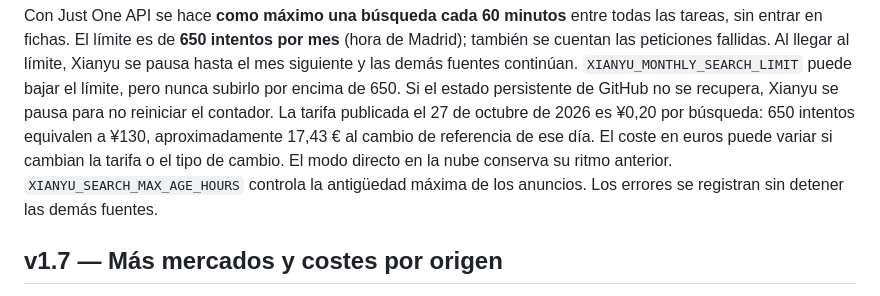
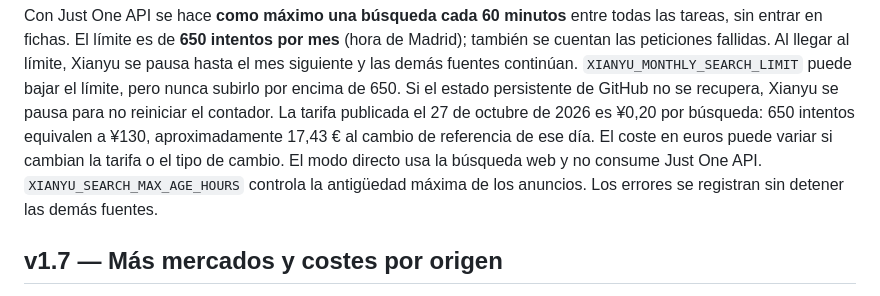
Before and after one commit to nmuxart-star/luxury-hunter-worker, a Markdown page: README.md, the part around the change. Rendered like a GitHub page.

Commit message:
Clarify direct Xianyu search documentation

```diff
--- a/README.md
+++ b/README.md
@@ -130,9 +130,9 @@ encima de 650. Si el estado persistente de GitHub no se recupera, Xianyu se
 pausa para no reiniciar el contador. La tarifa publicada el 27 de octubre de
 2026 es ¥0,20 por búsqueda: 650 intentos equivalen a ¥130, aproximadamente
 17,43 € al cambio de referencia de ese día. El coste en euros puede variar si
-cambian la tarifa o el tipo de cambio. El modo directo en la nube conserva su
-ritmo anterior. `XIANYU_SEARCH_MAX_AGE_HOURS` controla la antigüedad máxima de
-los anuncios. Los errores se registran sin detener las demás fuentes.
+cambian la tarifa o el tipo de cambio. El modo directo usa la búsqueda web y
+no consume Just One API. `XIANYU_SEARCH_MAX_AGE_HOURS` controla la antigüedad
+máxima de los anuncios. Los errores se registran sin detener las demás fuentes.
 
 ## v1.7 — Más mercados y costes por origen
 
```
